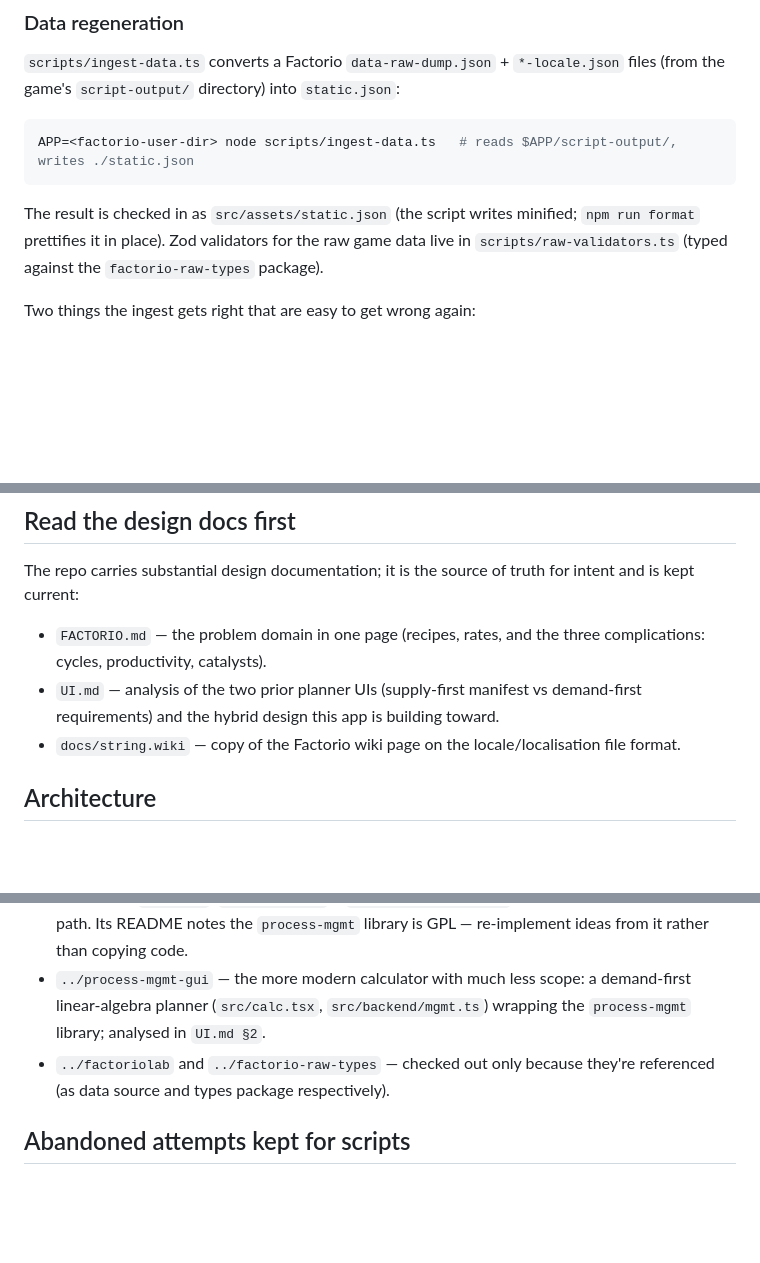
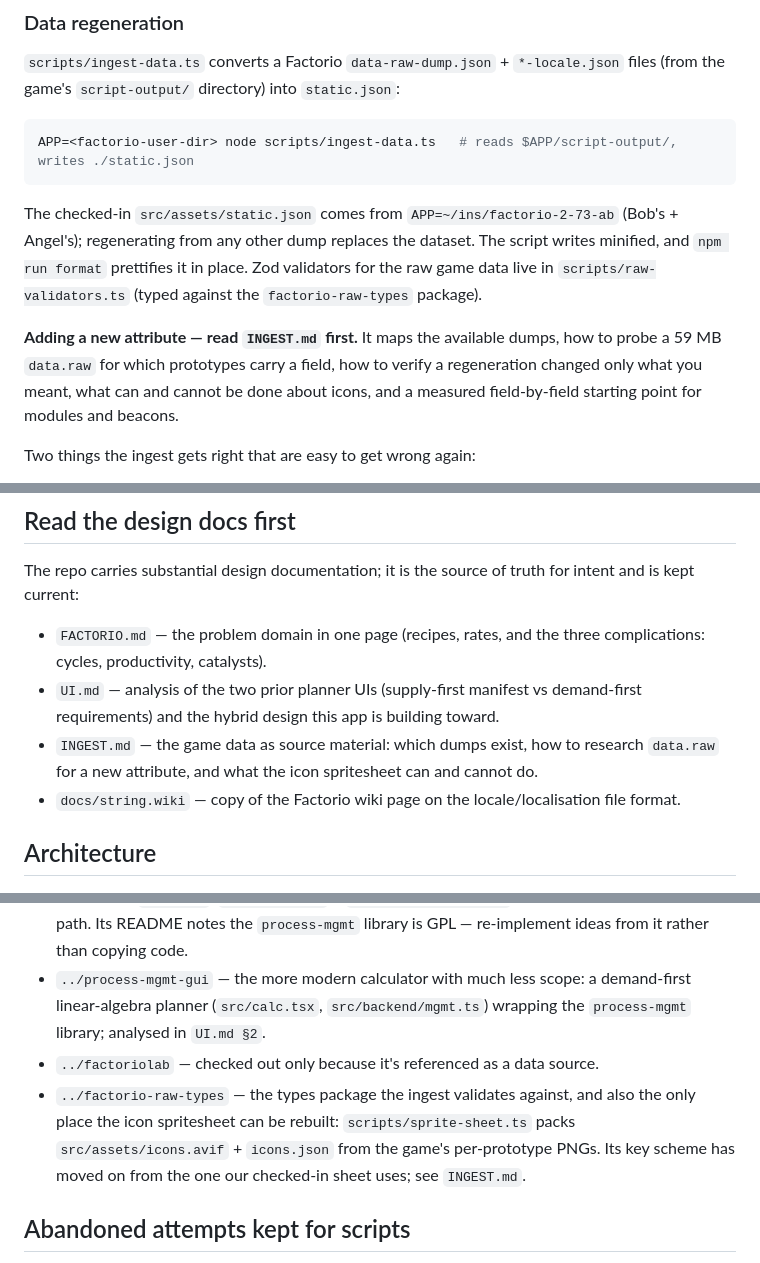
Before and after one commit to FauxFaux/factorio-ballet, a Markdown page: CLAUDE.md, 3 parts joined by grey strips. Drawn GitHub-style; blank space fills up the shorter version.

Commit message:
chore: notes on ingest

````diff
--- a/CLAUDE.md
+++ b/CLAUDE.md
@@ -36,9 +36,15 @@ game's `script-output/` directory) into `static.json`:
 APP=<factorio-user-dir> node scripts/ingest-data.ts   # reads $APP/script-output/, writes ./static.json
 ```
 
-The result is checked in as `src/assets/static.json` (the script writes minified; `npm run format`
-prettifies it in place). Zod validators for the raw game data live in `scripts/raw-validators.ts`
-(typed against the `factorio-raw-types` package).
+The checked-in `src/assets/static.json` comes from `APP=~/ins/factorio-2-73-ab` (Bob's + Angel's);
+regenerating from any other dump replaces the dataset. The script writes minified, and
+`npm run format` prettifies it in place. Zod validators for the raw game data live in
+`scripts/raw-validators.ts` (typed against the `factorio-raw-types` package).
+
+**Adding a new attribute — read `INGEST.md` first.** It maps the available dumps, how to probe a 59
+MB `data.raw` for which prototypes carry a field, how to verify a regeneration changed only what you
+meant, what can and cannot be done about icons, and a measured field-by-field starting point for
+modules and beacons.
 
 Two things the ingest gets right that are easy to get wrong again:
 
@@ -66,6 +72,8 @@ current:
   cycles, productivity, catalysts).
 - `UI.md` — analysis of the two prior planner UIs (supply-first manifest vs demand-first
   requirements) and the hybrid design this app is building toward.
+- `INGEST.md` — the game data as source material: which dumps exist, how to research `data.raw` for
+  a new attribute, and what the icon spritesheet can and cannot do.
 - `docs/string.wiki` — copy of the Factorio wiki page on the locale/localisation file format.
 
 ## Architecture
@@ -117,8 +125,11 @@ Tests in `test/` mirror the source layout (`test/scripts/`).
 - `../process-mgmt-gui` — the more modern calculator with much less scope: a demand-first
   linear-algebra planner (`src/calc.tsx`, `src/backend/mgmt.ts`) wrapping the `process-mgmt`
   library; analysed in `UI.md §2`.
-- `../factoriolab` and `../factorio-raw-types` — checked out only because they're referenced (as
-  data source and types package respectively).
+- `../factoriolab` — checked out only because it's referenced as a data source.
+- `../factorio-raw-types` — the types package the ingest validates against, and also the only place
+  the icon spritesheet can be rebuilt: `scripts/sprite-sheet.ts` packs `src/assets/icons.avif` +
+  `icons.json` from the game's per-prototype PNGs. Its key scheme has moved on from the one our
+  checked-in sheet uses; see `INGEST.md`.
 
 ## Abandoned attempts kept for scripts
 
````
Also changed, not shown: INGEST.md (added, +160 -0 lines).
